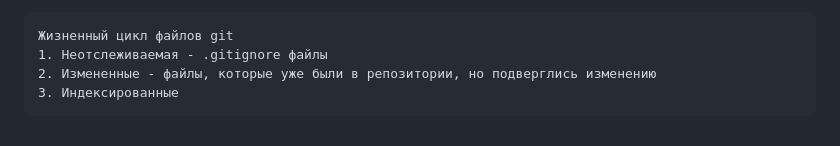
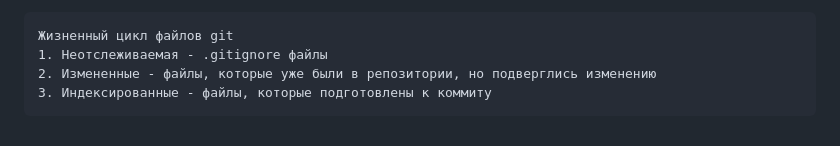
Before and after one commit to stepan-mastadont-githaba/209is-Moiseev-Noscov, a Markdown page: README.md, the part around the change printed below. Drawn GitHub-style.

```diff
--- a/README.md
+++ b/README.md
@@ -62,4 +62,4 @@ my_project/
     Жизненный цикл файлов git
     1. Неотслеживаемая - .gitignore файлы
     2. Измененные - файлы, которые уже были в репозитории, но подверглись изменению
-    3. Индексированные
+    3. Индексированные - файлы, которые подготовлены к коммиту
```
Also changed, not shown: other parts of README.md (+19 -19 lines).
